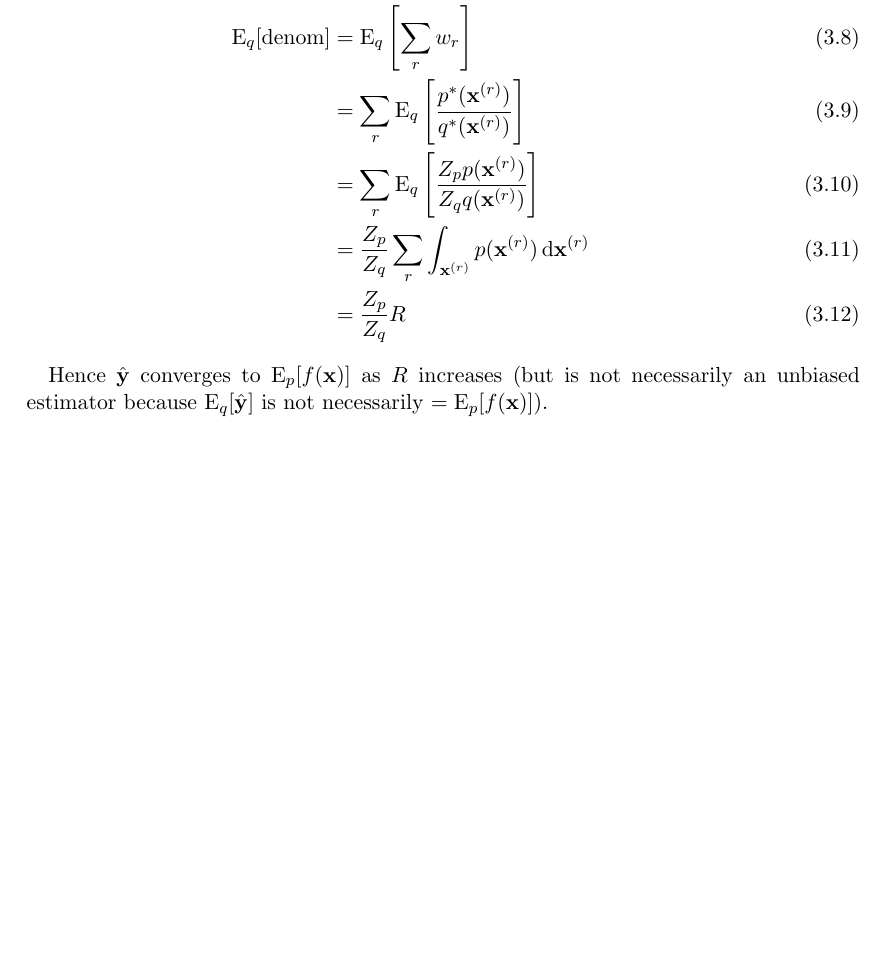
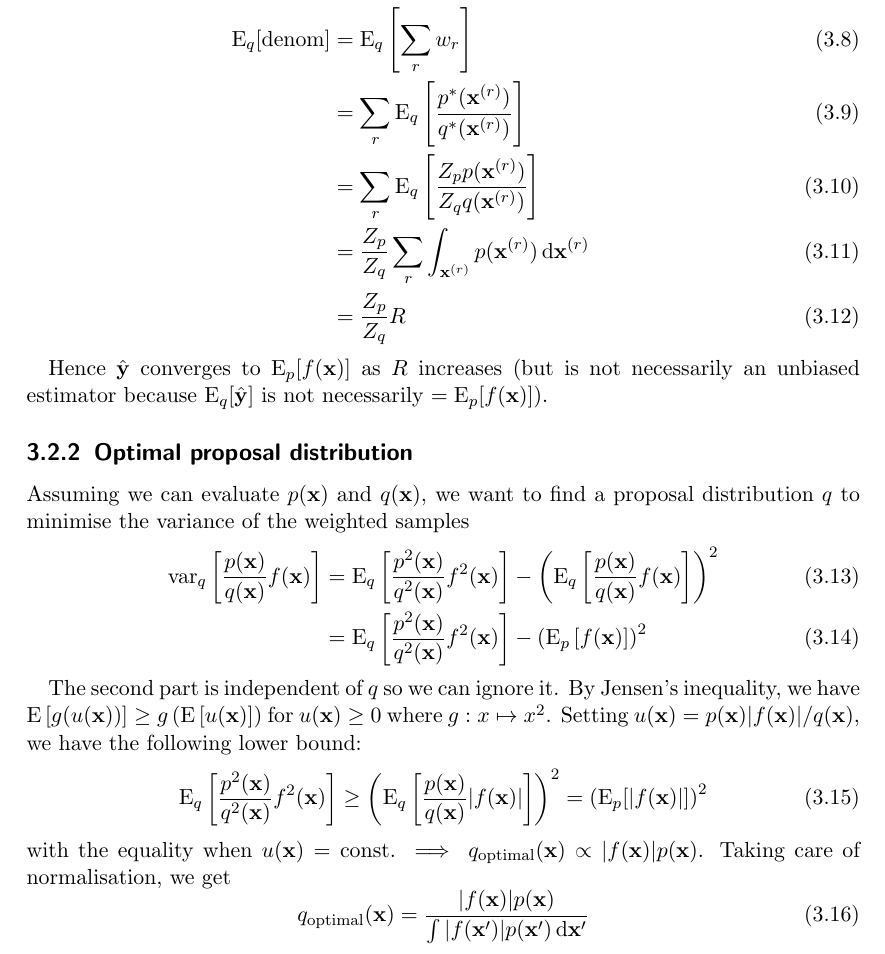
Before and after one commit to sk1ll3r/bayes, a LaTeX document (bayes.tex, which reads sampling/importance.tex): part of page 7 of 7 before the commit and part of page 7 of 8 after it, cut so that both start at the same text, the shorter picture padded with empty space. Compiled offline with pdfLaTeX.

Commit message:
Added optimal proposal distribution for importance sampling

```diff
--- a/bayes.tex
+++ b/bayes.tex
@@ -3,6 +3,7 @@
 \usepackage{mathtools}
 \usepackage{amsmath}
 \usepackage{amssymb}
+\usepackage{hyperref}
 
 \DeclareMathOperator*{\argmin}{arg\,min}
 \DeclareMathOperator*{\argmax}{arg\,max}
--- a/sampling/importance.tex
+++ b/sampling/importance.tex
@@ -25,3 +25,19 @@ Assume that we can sample from a proposal distribution $q$ with a pdf $q(\vec x)
     \end{align}
 
     Hence $\hat{\vec y}$ converges to $\E_p[f(\vec x)]$ as $R$ increases (but is not necessarily an unbiased estimator because $\E_q[\hat{\vec y}]$ is not necessarily $= \E_p[f(\vec x)]$).
+
+\subsection{Optimal proposal distribution}
+    Assuming we can evaluate $p(\vec x)$ and $q(\vec x)$, we want to find a proposal distribution $q$ to minimise the variance of the weighted samples
+    \begin{align}
+        \var_q\left[\frac{p(\vec x)}{q(\vec x)} f(\vec x)\right]    &= \E_q\left[\frac{p^2(\vec x)}{q^2(\vec x)} f^2(\vec x)\right] - \left( \E_q\left[\frac{p(\vec x)}{q(\vec x)} f(\vec x)\right] \right)^2 \\
+                                                                    &= \E_q\left[\frac{p^2(\vec x)}{q^2(\vec x)} f^2(\vec x)\right] - \left( \E_p\left[f(\vec x)\right] \right)^2
+    \end{align}
+
+    The second part is independent of $q$ so we can ignore it. By Jensen's inequality, we have $\E\left[g(u(\vec x))\right] \geq g\left(\E\left[u(\vec x\right)]\right)$ for $u(\vec x) \geq 0$ where $g: x \mapsto x^2$. Setting $u(\vec x) = p(\vec x)|f(\vec x)| / q(\vec x)$, we have the following lower bound:
+    \begin{equation}
+        \E_q\left[\frac{p^2(\vec x)}{q^2(\vec x)} f^2(\vec x)\right] \geq \left( \E_q\left[\frac{p(\vec x)}{q(\vec x)} |f(\vec x)|\right] \right)^2 = \left( \E_p[|f(\vec x)|] \right)^2
+    \end{equation}
+    with the equality when $u(\vec x) = \text{const.} \implies q_{\text{optimal}}(\vec x) \propto |f(\vec x)|p(\vec x)$. Taking care of normalisation, we get
+    \begin{equation}
+        q_{\text{optimal}}(\vec x) = \frac{|f(\vec x)|p(\vec x)}{\int |f(\vec x')|p(\vec x') \,\mathrm d \vec x'}
+    \end{equation}
```
Also changed, not shown: bayes.pdf, 1 other file.
